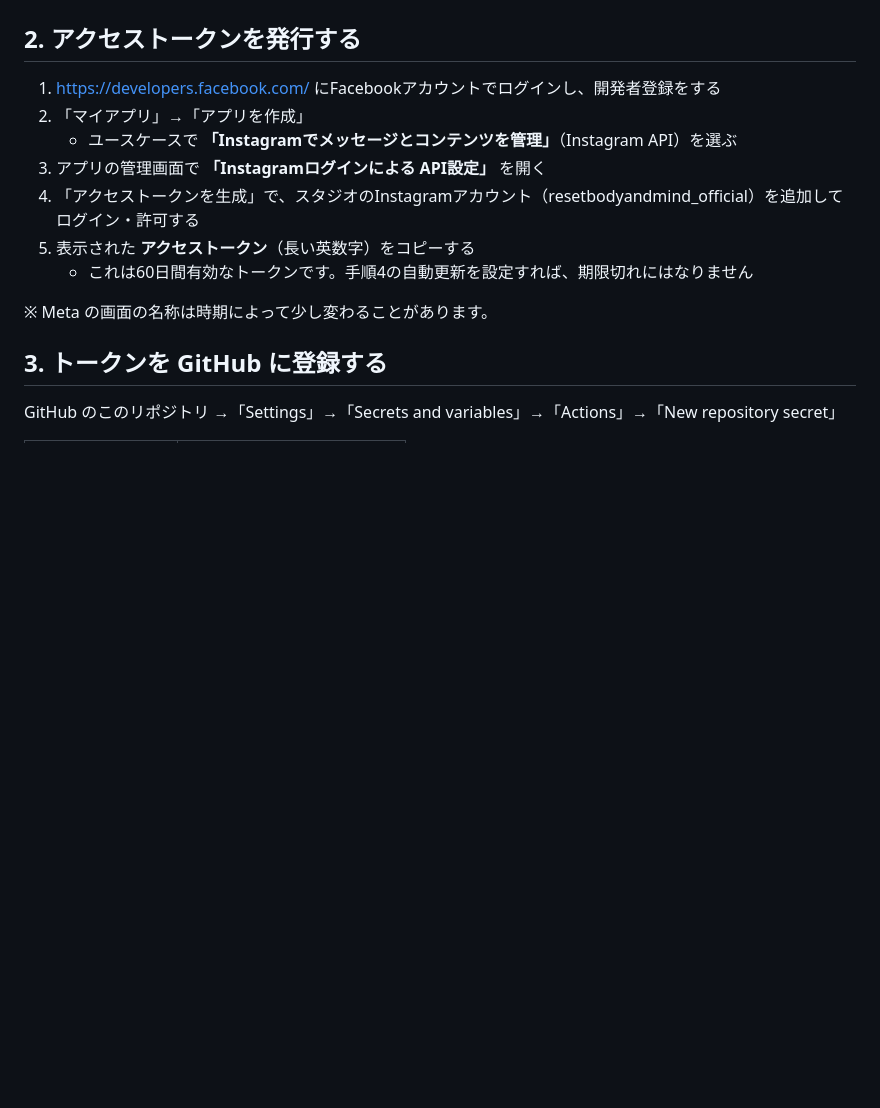
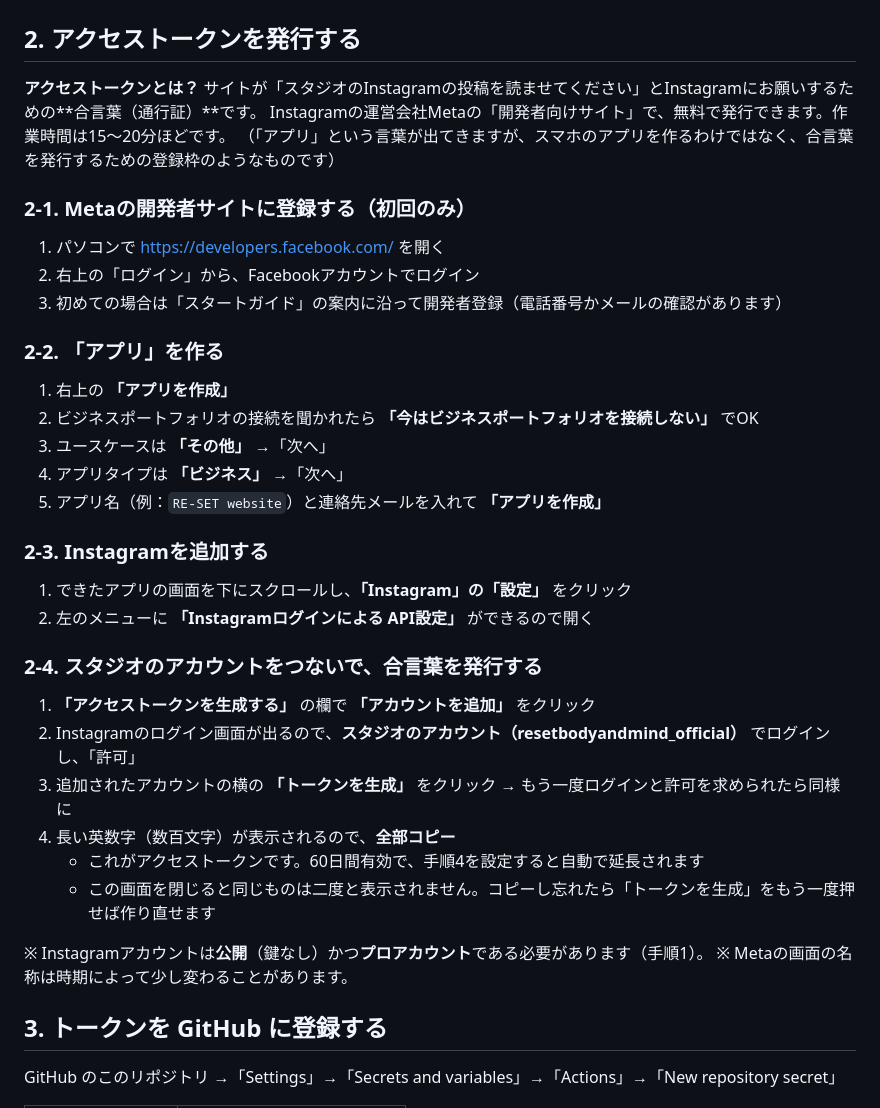
Before and after one commit to emerald-reef-okinawa/reset-body-mind-preview, a Markdown page: docs/instagram-setup.md, the part around the change. GitHub-like rendering; blank space fills up the shorter version.

Commit message:
Explain the Instagram token step in plain terms
Co-Authored-By: Claude Opus 5.5 <noreply@anthropic.com>

```diff
--- a/docs/instagram-setup.md
+++ b/docs/instagram-setup.md
@@ -17,15 +17,37 @@ Instagramアプリ →「設定」→「アカウントの種類とツール」
 
 ## 2. アクセストークンを発行する
 
-1. https://developers.facebook.com/ にFacebookアカウントでログインし、開発者登録をする
-2. 「マイアプリ」→「アプリを作成」
-   - ユースケースで **「Instagramでメッセージとコンテンツを管理」**（Instagram API）を選ぶ
-3. アプリの管理画面で **「Instagramログインによる API設定」** を開く
-4. 「アクセストークンを生成」で、スタジオのInstagramアカウント（resetbodyandmind_official）を追加してログイン・許可する
-5. 表示された **アクセストークン**（長い英数字）をコピーする
-   - これは60日間有効なトークンです。手順4の自動更新を設定すれば、期限切れにはなりません
+**アクセストークンとは？**
+サイトが「スタジオのInstagramの投稿を読ませてください」とInstagramにお願いするための**合言葉（通行証）**です。
+Instagramの運営会社Metaの「開発者向けサイト」で、無料で発行できます。作業時間は15〜20分ほどです。
+（「アプリ」という言葉が出てきますが、スマホのアプリを作るわけではなく、合言葉を発行するための登録枠のようなものです）
 
-※ Meta の画面の名称は時期によって少し変わることがあります。
+### 2-1. Metaの開発者サイトに登録する（初回のみ）
+1. パソコンで https://developers.facebook.com/ を開く
+2. 右上の「ログイン」から、Facebookアカウントでログイン
+3. 初めての場合は「スタートガイド」の案内に沿って開発者登録（電話番号かメールの確認があります）
+
+### 2-2. 「アプリ」を作る
+1. 右上の **「アプリを作成」**
+2. ビジネスポートフォリオの接続を聞かれたら **「今はビジネスポートフォリオを接続しない」** でOK
+3. ユースケースは **「その他」** →「次へ」
+4. アプリタイプは **「ビジネス」** →「次へ」
+5. アプリ名（例：`RE-SET website`）と連絡先メールを入れて **「アプリを作成」**
+
+### 2-3. Instagramを追加する
+1. できたアプリの画面を下にスクロールし、**「Instagram」の「設定」** をクリック
+2. 左のメニューに **「Instagramログインによる API設定」** ができるので開く
+
+### 2-4. スタジオのアカウントをつないで、合言葉を発行する
+1. **「アクセストークンを生成する」** の欄で **「アカウントを追加」** をクリック
+2. Instagramのログイン画面が出るので、**スタジオのアカウント（resetbodyandmind_official）** でログインし、「許可」
+3. 追加されたアカウントの横の **「トークンを生成」** をクリック → もう一度ログインと許可を求められたら同様に
+4. 長い英数字（数百文字）が表示されるので、**全部コピー**
+   - これがアクセストークンです。60日間有効で、手順4を設定すると自動で延長されます
+   - この画面を閉じると同じものは二度と表示されません。コピーし忘れたら「トークンを生成」をもう一度押せば作り直せます
+
+※ Instagramアカウントは**公開**（鍵なし）かつ**プロアカウント**である必要があります（手順1）。
+※ Metaの画面の名称は時期によって少し変わることがあります。
 
 ## 3. トークンを GitHub に登録する
 
```
